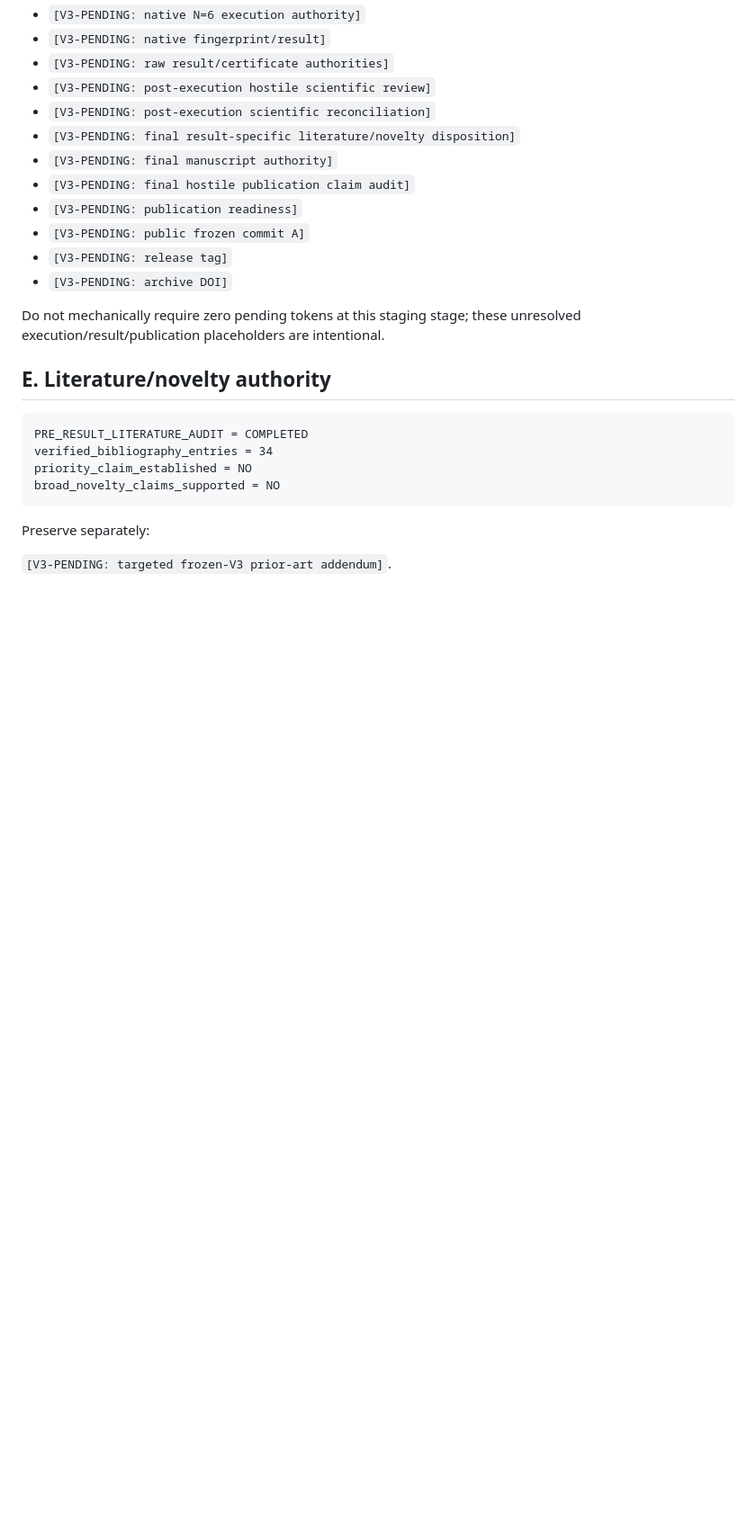
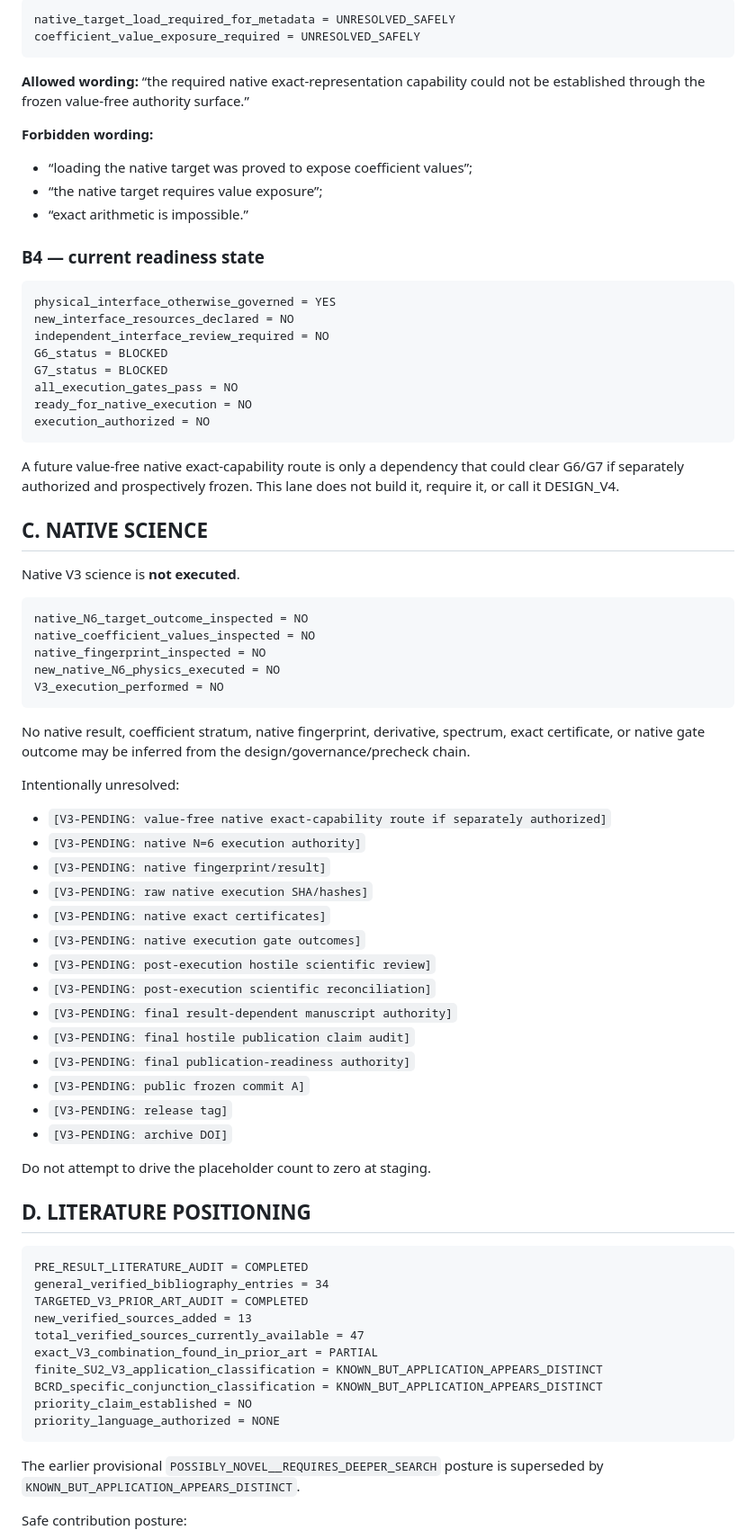
Before and after one commit to Tobillicious/bcrd, a Markdown page: papers/coherent-recoupling/CLAIM-LEDGER.md, the part around one of its changes. Shown at 90% size. Drawn GitHub-style; blank space fills up the shorter version.

Commit message:
publication staging: harden claim ledger for governance readiness and verified precheck

````diff
--- a/papers/coherent-recoupling/CLAIM-LEDGER.md
+++ b/papers/coherent-recoupling/CLAIM-LEDGER.md
@@ -184,28 +234,80 @@ The following remain intentionally unresolved:
+```text
+native_target_load_required_for_metadata = UNRESOLVED_SAFELY
+coefficient_value_exposure_required = UNRESOLVED_SAFELY
+```
+
+**Allowed wording:** “the required native exact-representation capability could not be established through the frozen value-free authority surface.”
+
+**Forbidden wording:**
+
+- “loading the native target was proved to expose coefficient values”;
+- “the native target requires value exposure”;
+- “exact arithmetic is impossible.”
+
+### B4 — current readiness state
+
+```text
+physical_interface_otherwise_governed = YES
+new_interface_resources_declared = NO
+independent_interface_review_required = NO
+G6_status = BLOCKED
+G7_status = BLOCKED
+all_execution_gates_pass = NO
+ready_for_native_execution = NO
+execution_authorized = NO
+```
+
+A future value-free native exact-capability route is only a dependency that could clear G6/G7 if separately authorized and prospectively frozen. This lane does not build it, require it, or call it DESIGN_V4.
+
+## C. NATIVE SCIENCE
+
+Native V3 science is **not executed**.
+
+```text
+native_N6_target_outcome_inspected = NO
+native_coefficient_values_inspected = NO
+native_fingerprint_inspected = NO
+new_native_N6_physics_executed = NO
+V3_execution_performed = NO
+```
+
+No native result, coefficient stratum, native fingerprint, derivative, spectrum, exact certificate, or native gate outcome may be inferred from the design/governance/precheck chain.
+
+Intentionally unresolved:
+
+- `[V3-PENDING: value-free native exact-capability route if separately authorized]`
 - `[V3-PENDING: native N=6 execution authority]`
 - `[V3-PENDING: native fingerprint/result]`
-- `[V3-PENDING: raw result/certificate authorities]`
+- `[V3-PENDING: raw native execution SHA/hashes]`
+- `[V3-PENDING: native exact certificates]`
+- `[V3-PENDING: native execution gate outcomes]`
 - `[V3-PENDING: post-execution hostile scientific review]`
 - `[V3-PENDING: post-execution scientific reconciliation]`
-- `[V3-PENDING: final result-specific literature/novelty disposition]`
-- `[V3-PENDING: final manuscript authority]`
+- `[V3-PENDING: final result-dependent manuscript authority]`
 - `[V3-PENDING: final hostile publication claim audit]`
-- `[V3-PENDING: publication readiness]`
+- `[V3-PENDING: final publication-readiness authority]`
 - `[V3-PENDING: public frozen commit A]`
 - `[V3-PENDING: release tag]`
 - `[V3-PENDING: archive DOI]`
 
-Do not mechanically require zero pending tokens at this staging stage; these unresolved execution/result/publication placeholders are intentional.
+Do not attempt to drive the placeholder count to zero at staging.
 
-## E. Literature/novelty authority
+## D. LITERATURE POSITIONING
 
 ```text
 PRE_RESULT_LITERATURE_AUDIT = COMPLETED
-verified_bibliography_entries = 34
+general_verified_bibliography_entries = 34
+TARGETED_V3_PRIOR_ART_AUDIT = COMPLETED
+new_verified_sources_added = 13
+total_verified_sources_currently_available = 47
+exact_V3_combination_found_in_prior_art = PARTIAL
+finite_SU2_V3_application_classification = KNOWN_BUT_APPLICATION_APPEARS_DISTINCT
+BCRD_specific_conjunction_classification = KNOWN_BUT_APPLICATION_APPEARS_DISTINCT
 priority_claim_established = NO
-broad_novelty_claims_supported = NO
+priority_language_authorized = NONE
 ```
 
-Preserve separately:
+The earlier provisional `POSSIBLY_NOVEL__REQUIRES_DEEPER_SEARCH` posture is superseded by `KNOWN_BUT_APPLICATION_APPEARS_DISTINCT`.
 
-`[V3-PENDING: targeted frozen-V3 prior-art addendum]`.
+Safe contribution posture:
 
````
Also changed, not shown: other parts of papers/coherent-recoupling/CLAIM-LEDGER.md (+184 -114 lines).
